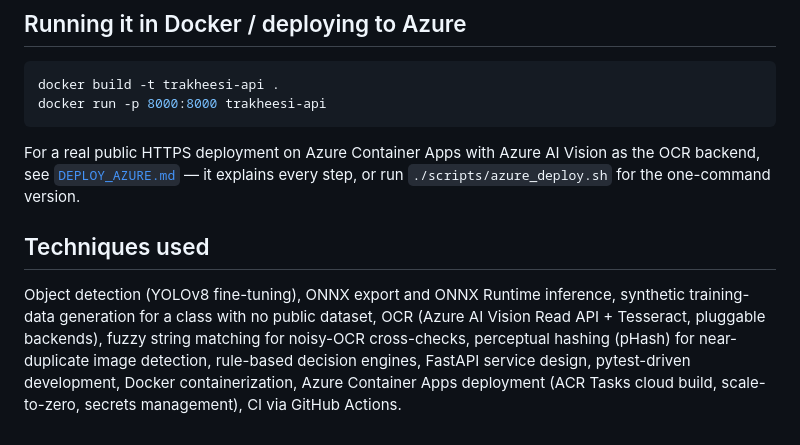
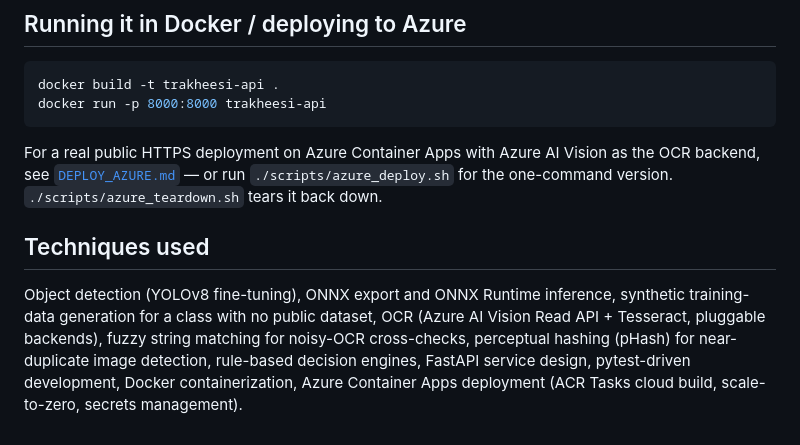
Before and after one commit to athira31-ally/Mutabiq, a Markdown page: README.md, the part around one of its changes. GitHub-like rendering.

````diff
--- a/README.md
+++ b/README.md
@@ -84,8 +121,8 @@ docker build -t trakheesi-api .
 docker run -p 8000:8000 trakheesi-api
 ```
 
-For a real public HTTPS deployment on Azure Container Apps with Azure AI Vision as the OCR backend, see [`DEPLOY_AZURE.md`](DEPLOY_AZURE.md) — it explains every step, or run `./scripts/azure_deploy.sh` for the one-command version.
+For a real public HTTPS deployment on Azure Container Apps with Azure AI Vision as the OCR backend, see [`DEPLOY_AZURE.md`](DEPLOY_AZURE.md) — or run `./scripts/azure_deploy.sh` for the one-command version. `./scripts/azure_teardown.sh` tears it back down.
 
 ## Techniques used
 
-Object detection (YOLOv8 fine-tuning), ONNX export and ONNX Runtime inference, synthetic training-data generation for a class with no public dataset, OCR (Azure AI Vision Read API + Tesseract, pluggable backends), fuzzy string matching for noisy-OCR cross-checks, perceptual hashing (pHash) for near-duplicate image detection, rule-based decision engines, FastAPI service design, pytest-driven development, Docker containerization, Azure Container Apps deployment (ACR Tasks cloud build, scale-to-zero, secrets management), CI via GitHub Actions.
+Object detection (YOLOv8 fine-tuning), ONNX export and ONNX Runtime inference, synthetic training-data generation for a class with no public dataset, OCR (Azure AI Vision Read API + Tesseract, pluggable backends), fuzzy string matching for noisy-OCR cross-checks, perceptual hashing (pHash) for near-duplicate image detection, rule-based decision engines, FastAPI service design, pytest-driven development, Docker containerization, Azure Container Apps deployment (ACR Tasks cloud build, scale-to-zero, secrets management).
````
Also changed, not shown: other parts of README.md (+69 -32 lines).
